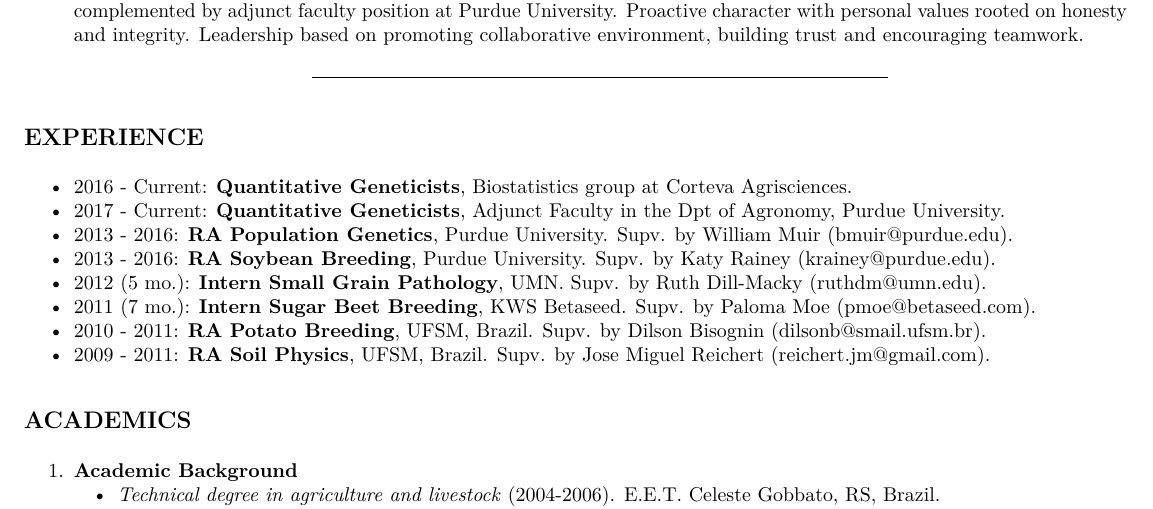
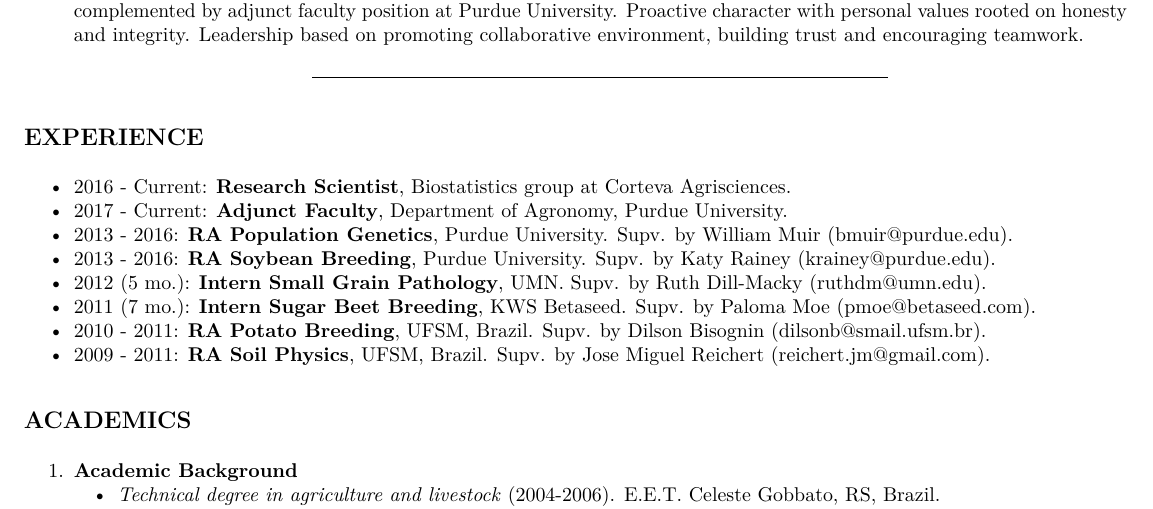
Before and after one commit to alenxav/Lectures, an R Markdown document (AX_Resume.Rmd): part of page 1 of 2, cut so that both start at the same text. The pictures show the output file AX_Resume.pdf that the author committed with the source.

Commit message:
Add files via upload

```diff
--- a/AX_Resume.Rmd
+++ b/AX_Resume.Rmd
@@ -18,13 +18,12 @@ fontsize: 6pt
 
 > Self-motivated research scientist with expertise in the fields of agronomy, plant genetics and breeding, quantitative and statistical genetics, machine learning, phenomics and genomics. Adept in design, execution, and analysis of experiments, as well as analysis of observational studies. Proficient communicator with proven capacity to resolve problems within plant breeding-related and interdisciplinary team settings. Three years of industry experience as quantitative geneticist, complemented by adjunct faculty position at Purdue University. Proactive character with personal values rooted on honesty and integrity. Leadership based on promoting collaborative environment, building trust and encouraging teamwork.
 
-
 ---
 
 ## EXPERIENCE
 
-+ 2016 - Current: **Quantitative Geneticists**, Biostatistics group at Corteva Agrisciences.
-+ 2017 - Current: **Quantitative Geneticists**, Adjunct Faculty in the Dpt of Agronomy, Purdue University.
++ 2016 - Current: **Research Scientist**, Biostatistics group at Corteva Agrisciences.
++ 2017 - Current: **Adjunct Faculty**, Department of Agronomy, Purdue University.
 + 2013 - 2016: **RA Population Genetics**, Purdue University. Supv. by William Muir (bmuir@purdue.edu).
 + 2013 - 2016: **RA Soybean Breeding**, Purdue University. Supv. by Katy Rainey (krainey@purdue.edu).
 + 2012 (5 mo.): **Intern Small Grain Pathology**, UMN. Supv. by Ruth Dill-Macky (ruthdm@umn.edu).
```
Also changed, not shown: AX_Resume.pdf.
